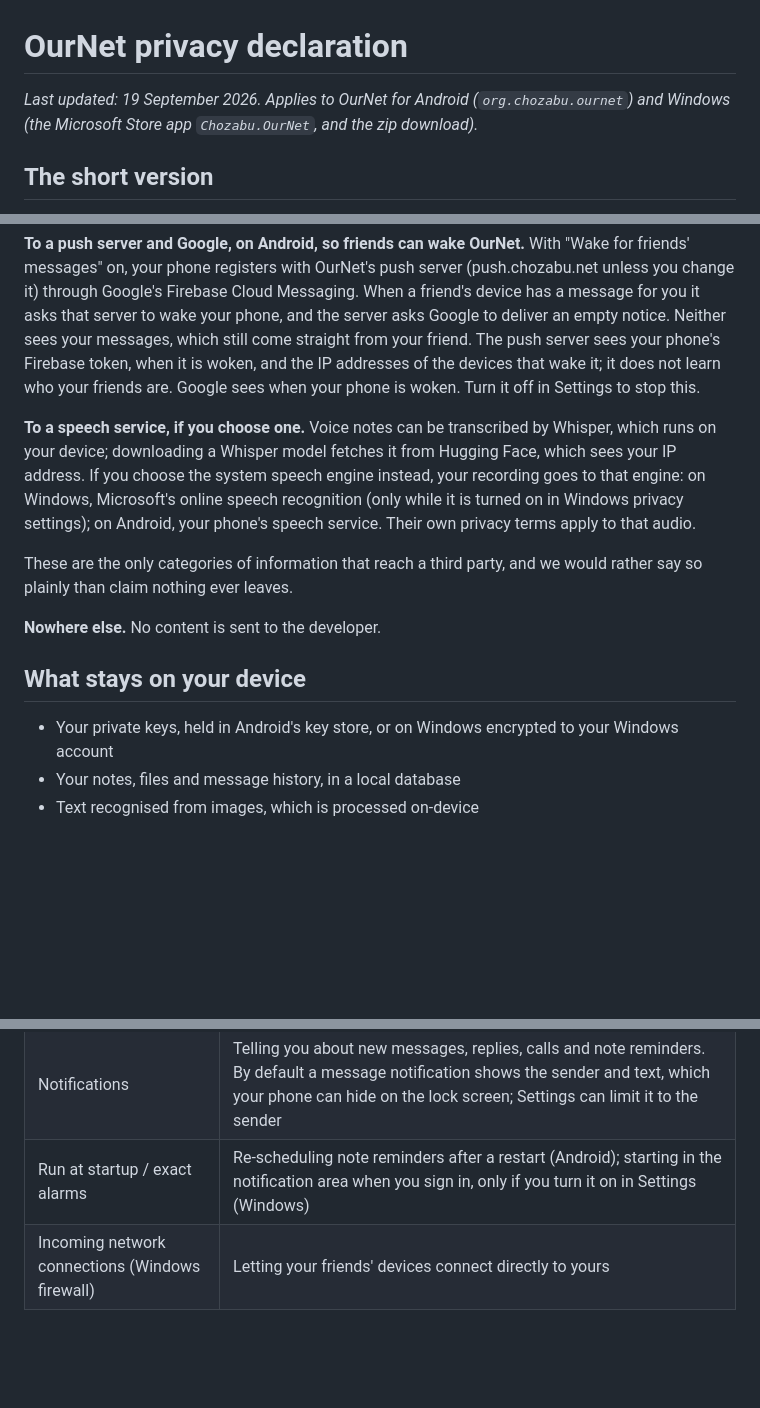
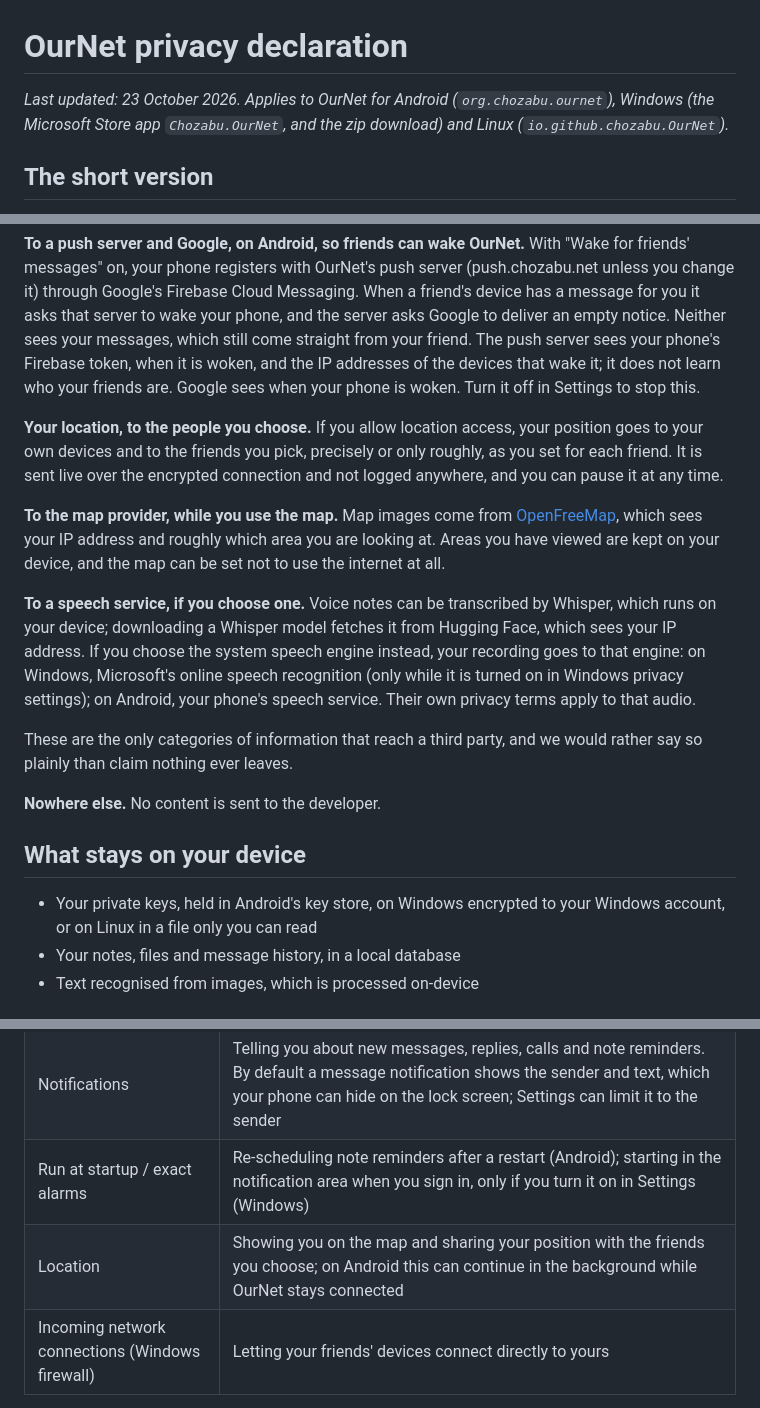
Before and after one commit to chozabu/OurNet, a Markdown page: PRIVACY.md, 3 parts joined by grey strips. Drawn GitHub-style; blank space fills up the shorter version.

Commit message:
Declare location sharing and map tiles in the privacy policy
Co-Authored-By: Claude Opus 5.5 (1M context) <noreply@anthropic.com>
Claude-Session: https://claude.ai/code/session_01FDEZBLtdNw8osXdZX9GtJ3

```diff
--- a/PRIVACY.md
+++ b/PRIVACY.md
@@ -1,7 +1,8 @@
 # OurNet privacy declaration
 
-_Last updated: 19 September 2026. Applies to OurNet for Android (`org.chozabu.ournet`)
-and Windows (the Microsoft Store app `Chozabu.OurNet`, and the zip download)._
+_Last updated: 23 October 2026. Applies to OurNet for Android (`org.chozabu.ournet`),
+Windows (the Microsoft Store app `Chozabu.OurNet`, and the zip download) and
+Linux (`io.github.chozabu.OurNet`)._
 
 ## The short version
 
@@ -55,6 +56,17 @@ sees your phone's Firebase token, when it is woken, and the IP addresses of the
 devices that wake it; it does not learn who your friends are. Google sees when
 your phone is woken. Turn it off in Settings to stop this.
 
+**Your location, to the people you choose.** If you allow location access,
+your position goes to your own devices and to the friends you pick, precisely
+or only roughly, as you set for each friend. It is sent live over the
+encrypted connection and not logged anywhere, and you can pause it at any
+time.
+
+**To the map provider, while you use the map.** Map images come from
+[OpenFreeMap](https://openfreemap.org), which sees your IP address and roughly
+which area you are looking at. Areas you have viewed are kept on your device,
+and the map can be set not to use the internet at all.
+
 **To a speech service, if you choose one.** Voice notes can be transcribed by
 Whisper, which runs on your device; downloading a Whisper model fetches it from
 Hugging Face, which sees your IP address. If you choose the system speech
@@ -70,8 +82,8 @@ would rather say so plainly than claim nothing ever leaves.
 
 ## What stays on your device
 
-- Your private keys, held in Android's key store, or on Windows encrypted to your
-  Windows account
+- Your private keys, held in Android's key store, on Windows encrypted to your
+  Windows account, or on Linux in a file only you can read
 - Your notes, files and message history, in a local database
 - Text recognised from images, which is processed on-device
 
@@ -84,6 +96,7 @@ would rather say so plainly than claim nothing ever leaves.
 | Microphone | Voice notes and calls |
 | Notifications | Telling you about new messages, replies, calls and note reminders. By default a message notification shows the sender and text, which your phone can hide on the lock screen; Settings can limit it to the sender |
 | Run at startup / exact alarms | Re-scheduling note reminders after a restart (Android); starting in the notification area when you sign in, only if you turn it on in Settings (Windows) |
+| Location | Showing you on the map and sharing your position with the friends you choose; on Android this can continue in the background while OurNet stays connected |
 | Incoming network connections (Windows firewall) | Letting your friends' devices connect directly to yours |
 
 Camera and microphone are used only while you are actively using the feature
```
Also changed, not shown: store/microsoft-store.md (+3 -3 lines).
